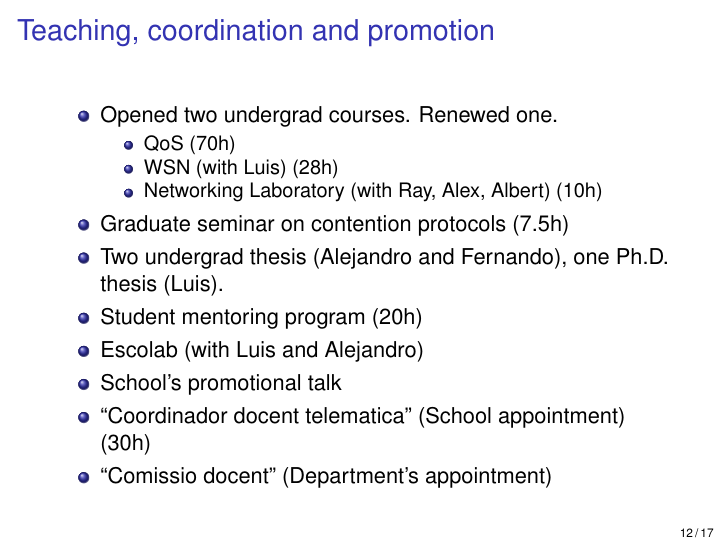
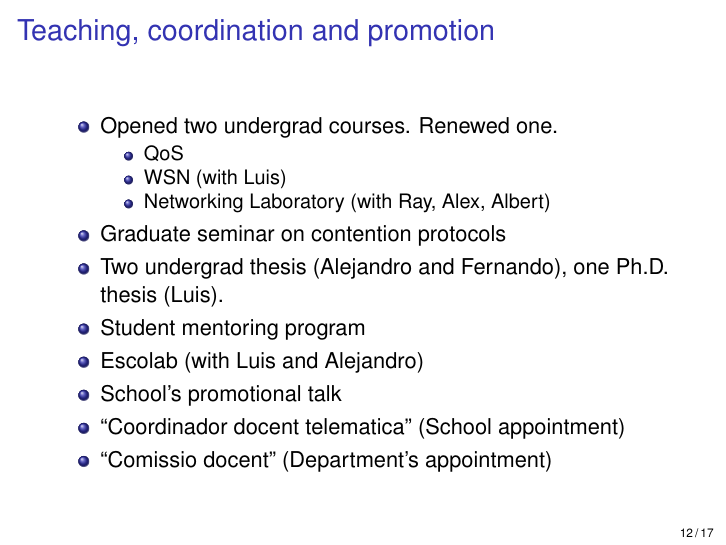
Before and after one commit to jbarcelo/slides-evaluation, LaTeX slides (barcelo_research_slides.tex): page 12 of 17. Compiled offline with pdfLaTeX.

Commit message:
suppressed hours

```diff
--- a/barcelo_research_slides.tex
+++ b/barcelo_research_slides.tex
@@ -301,16 +301,16 @@ April, 2013, Barcelona
         \begin{itemize}
           \item Opened two undergrad courses. Renewed one.
           \begin{itemize}
-              \item QoS (70h)
-              \item WSN (with Luis) (28h)
-              \item Networking Laboratory (with Ray, Alex, Albert) (10h)
+              \item QoS
+              \item WSN (with Luis)
+              \item Networking Laboratory (with Ray, Alex, Albert)
           \end{itemize}
-          \item Graduate seminar on contention protocols (7.5h)
+          \item Graduate seminar on contention protocols
           \item Two undergrad thesis (Alejandro and Fernando), one Ph.D. thesis (Luis).
-          \item Student mentoring program (20h)
+          \item Student mentoring program
           \item Escolab (with Luis and Alejandro)
           \item School's promotional talk
-          \item ``Coordinador docent telematica'' (School appointment) (30h)
+          \item ``Coordinador docent telematica'' (School appointment)
           \item ``Comissio docent'' (Department's appointment)
         \end{itemize}
       \end{block}
```
Also changed, not shown: barcelo_research_slides.pdf.
